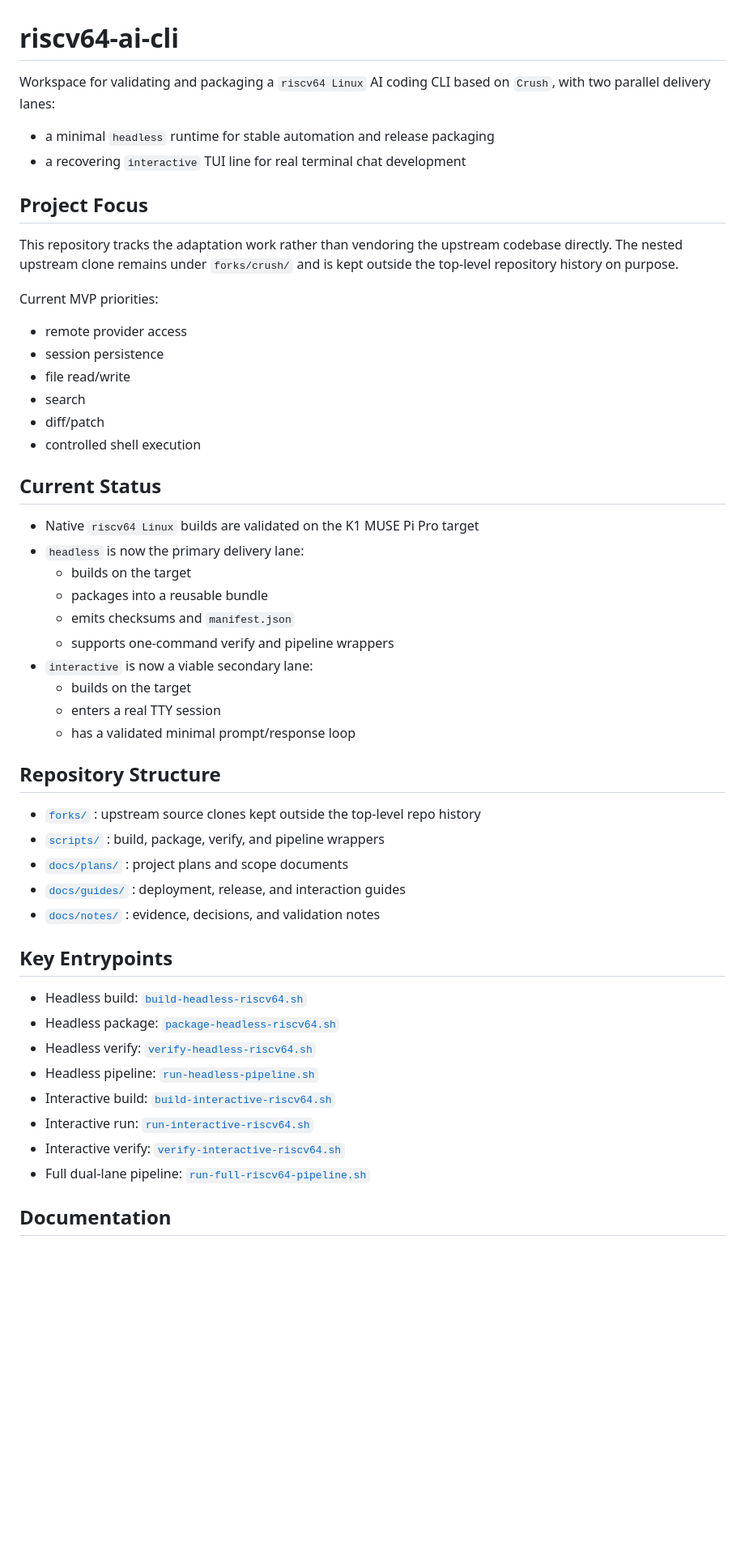
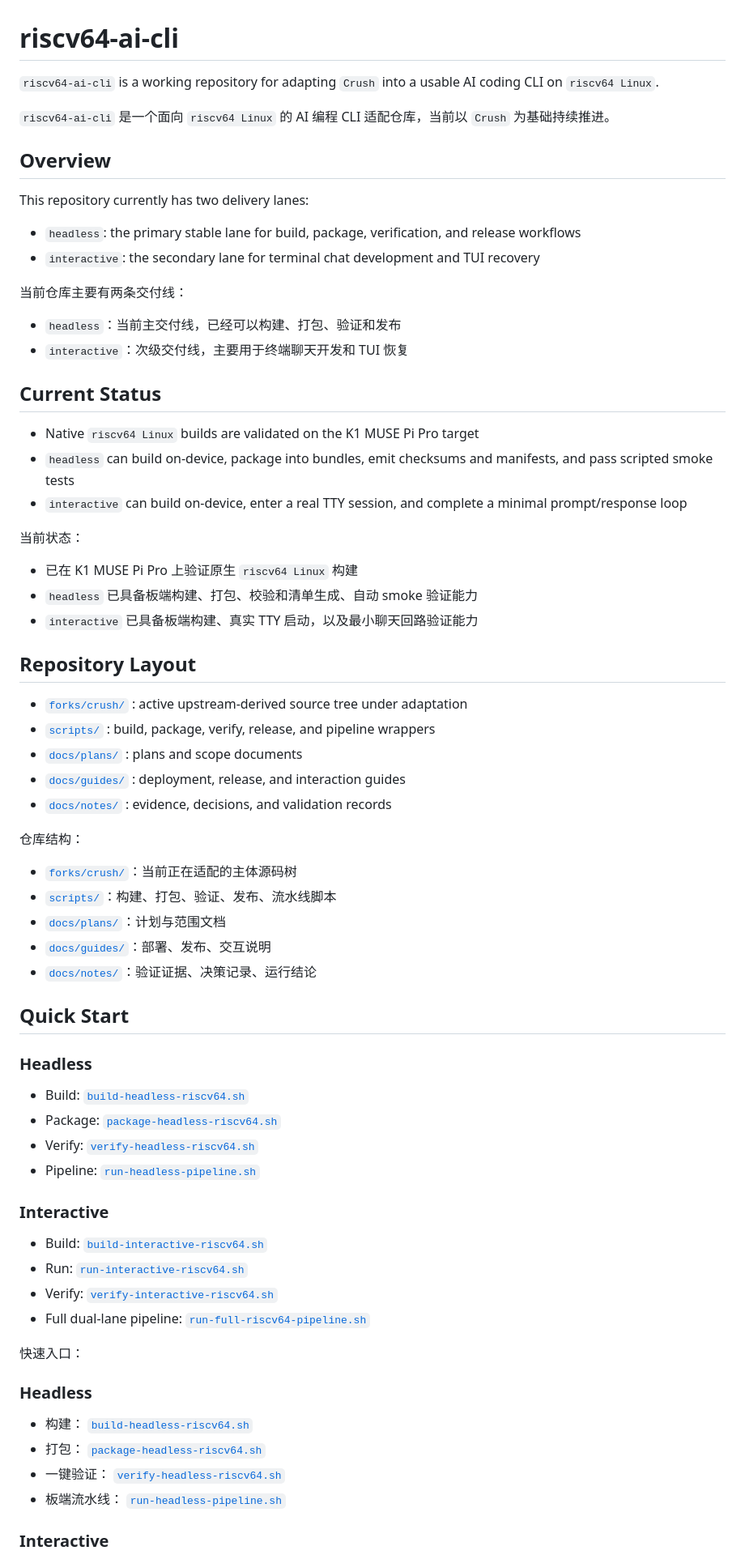
Before and after one commit to Gwen317/riscv64-ai-cli, a Markdown page: README.md, the part around one of its changes. Shown at 81% size. Rendered like a GitHub page; blank space fills up the shorter version.

Commit message:
docs: make the repository homepage bilingual and clearer
The README now explains the project, delivery lanes, scripts, and docs in both English and Chinese so the repository is easier to understand for external readers.

```diff
--- a/README.md
+++ b/README.md
@@ -1,64 +1,87 @@
 # riscv64-ai-cli
 
-Workspace for validating and packaging a `riscv64 Linux` AI coding CLI based on
-`Crush`, with two parallel delivery lanes:
+`riscv64-ai-cli` is a working repository for adapting `Crush` into a usable AI
+coding CLI on `riscv64 Linux`.
 
-- a minimal `headless` runtime for stable automation and release packaging
-- a recovering `interactive` TUI line for real terminal chat development
+`riscv64-ai-cli` 是一个面向 `riscv64 Linux` 的 AI 编程 CLI 适配仓库，当前以
+`Crush` 为基础持续推进。
 
-## Project Focus
+## Overview
 
-This repository tracks the adaptation work rather than vendoring the upstream
-codebase directly. The nested upstream clone remains under `forks/crush/` and is
-kept outside the top-level repository history on purpose.
+This repository currently has two delivery lanes:
 
-Current MVP priorities:
+- `headless`: the primary stable lane for build, package, verification, and release workflows
+- `interactive`: the secondary lane for terminal chat development and TUI recovery
 
-- remote provider access
-- session persistence
-- file read/write
-- search
-- diff/patch
-- controlled shell execution
+当前仓库主要有两条交付线：
+
+- `headless`：当前主交付线，已经可以构建、打包、验证和发布
+- `interactive`：次级交付线，主要用于终端聊天开发和 TUI 恢复
 
 ## Current Status
 
 - Native `riscv64 Linux` builds are validated on the K1 MUSE Pi Pro target
-- `headless` is now the primary delivery lane:
-  - builds on the target
-  - packages into a reusable bundle
-  - emits checksums and `manifest.json`
-  - supports one-command verify and pipeline wrappers
-- `interactive` is now a viable secondary lane:
-  - builds on the target
-  - enters a real TTY session
-  - has a validated minimal prompt/response loop
+- `headless` can build on-device, package into bundles, emit checksums and manifests, and pass scripted smoke tests
+- `interactive` can build on-device, enter a real TTY session, and complete a minimal prompt/response loop
 
-## Repository Structure
+当前状态：
 
-- [`forks/`](./forks) : upstream source clones kept outside the top-level repo history
-- [`scripts/`](./scripts) : build, package, verify, and pipeline wrappers
-- [`docs/plans/`](./docs/plans) : project plans and scope documents
+- 已在 K1 MUSE Pi Pro 上验证原生 `riscv64 Linux` 构建
+- `headless` 已具备板端构建、打包、校验和清单生成、自动 smoke 验证能力
+- `interactive` 已具备板端构建、真实 TTY 启动，以及最小聊天回路验证能力
+
+## Repository Layout
+
+- [`forks/crush/`](./forks/crush) : active upstream-derived source tree under adaptation
+- [`scripts/`](./scripts) : build, package, verify, release, and pipeline wrappers
+- [`docs/plans/`](./docs/plans) : plans and scope documents
 - [`docs/guides/`](./docs/guides) : deployment, release, and interaction guides
-- [`docs/notes/`](./docs/notes) : evidence, decisions, and validation notes
+- [`docs/notes/`](./docs/notes) : evidence, decisions, and validation records
 
-## Key Entrypoints
+仓库结构：
 
-- Headless build:
+- [`forks/crush/`](./forks/crush)：当前正在适配的主体源码树
+- [`scripts/`](./scripts)：构建、打包、验证、发布、流水线脚本
+- [`docs/plans/`](./docs/plans)：计划与范围文档
+- [`docs/guides/`](./docs/guides)：部署、发布、交互说明
+- [`docs/notes/`](./docs/notes)：验证证据、决策记录、运行结论
+
+## Quick Start
+
+### Headless
+
+- Build:
   [`build-headless-riscv64.sh`](./scripts/build-headless-riscv64.sh)
-- Headless package:
+- Package:
   [`package-headless-riscv64.sh`](./scripts/package-headless-riscv64.sh)
-- Headless verify:
+- Verify:
   [`verify-headless-riscv64.sh`](./scripts/verify-headless-riscv64.sh)
-- Headless pipeline:
+- Pipeline:
   [`run-headless-pipeline.sh`](./scripts/run-headless-pipeline.sh)
-- Interactive build:
+
+### Interactive
+
+- Build:
   [`build-interactive-riscv64.sh`](./scripts/build-interactive-riscv64.sh)
-- Interactive run:
+- Run:
   [`run-interactive-riscv64.sh`](./scripts/run-interactive-riscv64.sh)
-- Interactive verify:
+- Verify:
   [`verify-interactive-riscv64.sh`](./scripts/verify-interactive-riscv64.sh)
 - Full dual-lane pipeline:
   [`run-full-riscv64-pipeline.sh`](./scripts/run-full-riscv64-pipeline.sh)
 
-## Documentation
+快速入口：
+
+### Headless
+
+- 构建：
+  [`build-headless-riscv64.sh`](./scripts/build-headless-riscv64.sh)
+- 打包：
+  [`package-headless-riscv64.sh`](./scripts/package-headless-riscv64.sh)
+- 一键验证：
+  [`verify-headless-riscv64.sh`](./scripts/verify-headless-riscv64.sh)
+- 板端流水线：
+  [`run-headless-pipeline.sh`](./scripts/run-headless-pipeline.sh)
+
+### Interactive
+
```
Also changed, not shown: other parts of README.md (+34 -1 lines).
